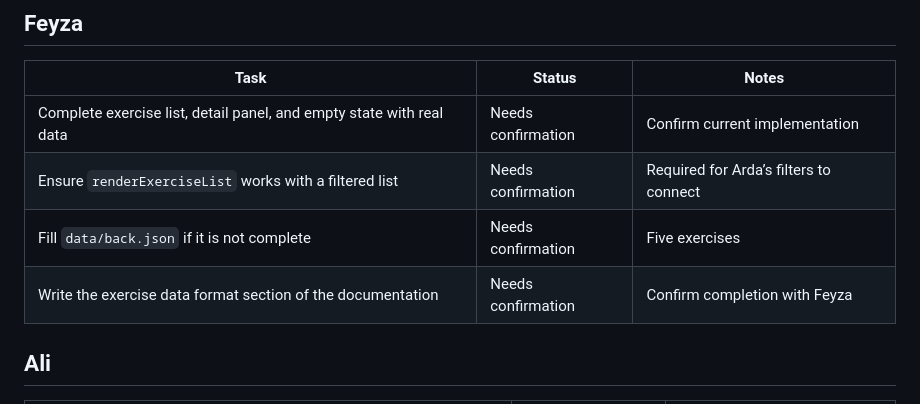
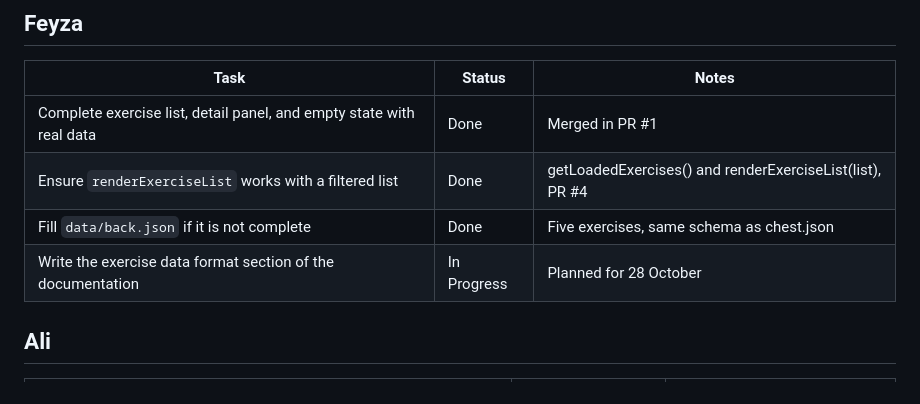
Before and after one commit to ardgunaydin/fat-a-gym, a Markdown page: docs/sprint-1/sprint-backlog.md, the part around the change. GitHub-like rendering.

Commit message:
docs: update own task status in the sprint backlog

```diff
--- a/docs/sprint-1/sprint-backlog.md
+++ b/docs/sprint-1/sprint-backlog.md
@@ -47,10 +47,10 @@
 
 | Task | Status | Notes |
 |---|---|---|
-| Complete exercise list, detail panel, and empty state with real data | Needs confirmation | Confirm current implementation |
-| Ensure `renderExerciseList` works with a filtered list | Needs confirmation | Required for Arda’s filters to connect |
-| Fill `data/back.json` if it is not complete | Needs confirmation | Five exercises |
-| Write the exercise data format section of the documentation | Needs confirmation | Confirm completion with Feyza |
+| Complete exercise list, detail panel, and empty state with real data | Done | Merged in PR #1  |
+| Ensure `renderExerciseList` works with a filtered list | Done | getLoadedExercises() and renderExerciseList(list), PR #4  |
+| Fill `data/back.json` if it is not complete | Done | Five exercises, same schema as chest.json |
+| Write the exercise data format section of the documentation | In Progress | Planned for 28 October |
 
 ## Ali
 
```
